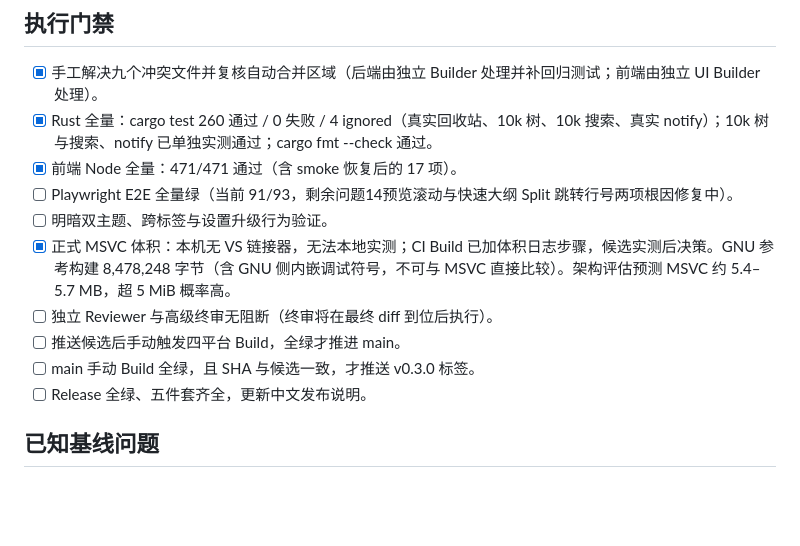
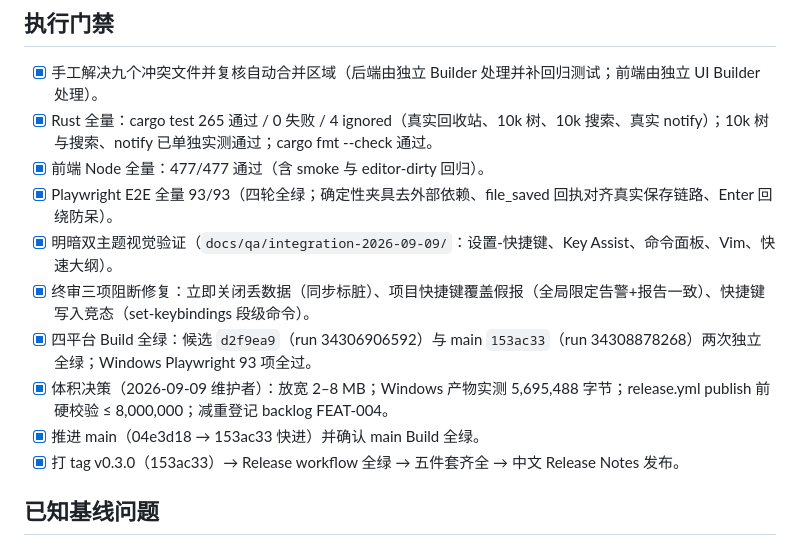
Before and after one commit to VastNext/GlanceMD-Ultra, a Markdown page: docs/plans/2026-09-09-keyboard-v0.3.0-integration.md, the part around the change. Drawn GitHub-style; blank space fills up the shorter version.

```diff
--- a/docs/plans/2026-09-09-keyboard-v0.3.0-integration.md
+++ b/docs/plans/2026-09-09-keyboard-v0.3.0-integration.md
@@ -12,15 +12,15 @@
 ## 执行门禁
 
 - [x] 手工解决九个冲突文件并复核自动合并区域（后端由独立 Builder 处理并补回归测试；前端由独立 UI Builder 处理）。
-- [x] Rust 全量：cargo test 260 通过 / 0 失败 / 4 ignored（真实回收站、10k 树、10k 搜索、真实 notify）；10k 树与搜索、notify 已单独实测通过；cargo fmt --check 通过。
-- [x] 前端 Node 全量：471/471 通过（含 smoke 恢复后的 17 项）。
-- [ ] Playwright E2E 全量绿（当前 91/93，剩余问题14预览滚动与快速大纲 Split 跳转行号两项根因修复中）。
-- [ ] 明暗双主题、跨标签与设置升级行为验证。
-- [x] 正式 MSVC 体积：本机无 VS 链接器，无法本地实测；CI Build 已加体积日志步骤，候选实测后决策。GNU 参考构建 8,478,248 字节（含 GNU 侧内嵌调试符号，不可与 MSVC 直接比较）。架构评估预测 MSVC 约 5.4–5.7 MB，超 5 MiB 概率高。
-- [ ] 独立 Reviewer 与高级终审无阻断（终审将在最终 diff 到位后执行）。
-- [ ] 推送候选后手动触发四平台 Build，全绿才推进 main。
-- [ ] main 手动 Build 全绿，且 SHA 与候选一致，才推送 v0.3.0 标签。
-- [ ] Release 全绿、五件套齐全，更新中文发布说明。
+- [x] Rust 全量：cargo test 265 通过 / 0 失败 / 4 ignored（真实回收站、10k 树、10k 搜索、真实 notify）；10k 树与搜索、notify 已单独实测通过；cargo fmt --check 通过。
+- [x] 前端 Node 全量：477/477 通过（含 smoke 与 editor-dirty 回归）。
+- [x] Playwright E2E 全量 93/93（四轮全绿；确定性夹具去外部依赖、file_saved 回执对齐真实保存链路、Enter 回绕防呆）。
+- [x] 明暗双主题视觉验证（`docs/qa/integration-2026-09-09/`：设置-快捷键、Key Assist、命令面板、Vim、快速大纲）。
+- [x] 终审三项阻断修复：立即关闭丢数据（同步标脏）、项目快捷键覆盖假报（全局限定告警+报告一致）、快捷键写入竞态（set-keybindings 段级命令）。
+- [x] 四平台 Build 全绿：候选 `d2f9ea9`（run 34306906592）与 main `153ac33`（run 34308878268）两次独立全绿；Windows Playwright 93 项全过。
+- [x] 体积决策（2026-09-09 维护者）：放宽 2–8 MB；Windows 产物实测 5,695,488 字节；release.yml publish 前硬校验 ≤ 8,000,000；减重登记 backlog FEAT-004。
+- [x] 推进 main（04e3d18 → 153ac33 快进）并确认 main Build 全绿。
+- [x] 打 tag v0.3.0（153ac33）→ Release workflow 全绿 → 五件套齐全 → 中文 Release Notes 发布。
 
 ## 已知基线问题
 
```
Also changed, not shown: docs/qa/release-notes-v0.3.0.md (added, +58 -0 lines).
